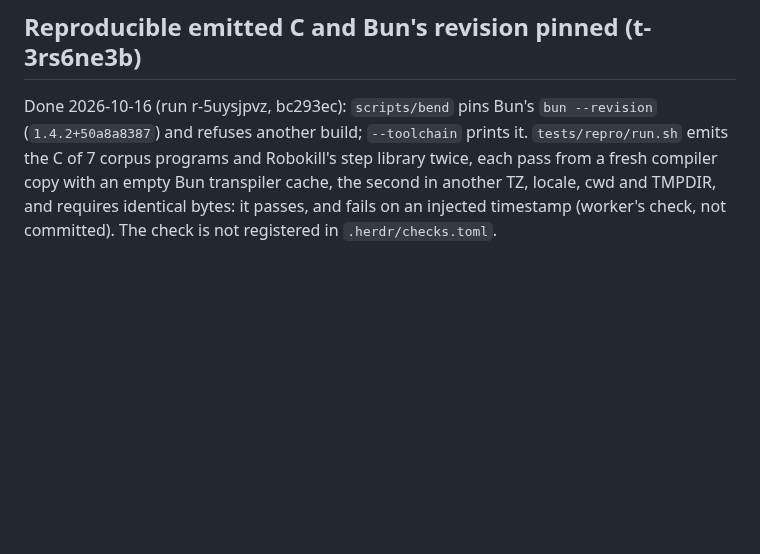
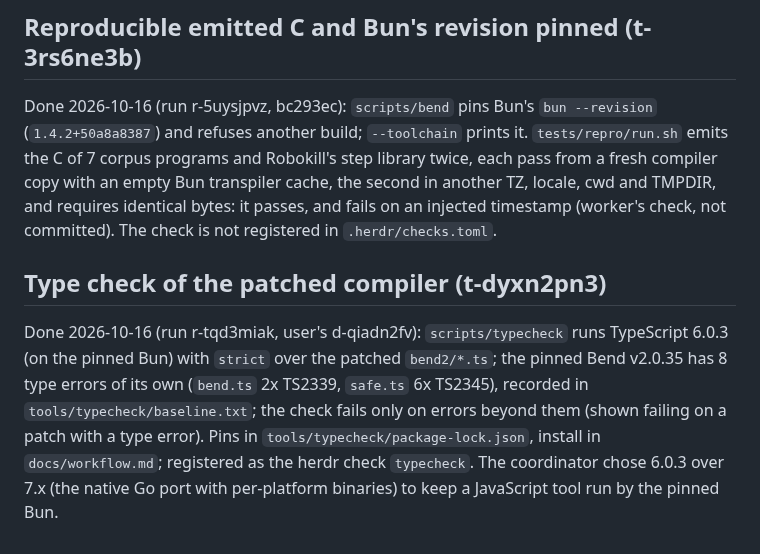
Before and after one commit to rofrol/bend-wasm, a Markdown page: DECISIONS.md, the part around the change. Drawn GitHub-style; blank space fills up the shorter version.

Commit message:
TODO: close the compiler type check
Co-Authored-By: Claude Opus 5.5 <noreply@anthropic.com>
Claude-Session: https://claude.ai/code/session_01H6ReQeaR9C1PUahQdcdrS3

```diff
--- a/DECISIONS.md
+++ b/DECISIONS.md
@@ -674,3 +674,16 @@ compiler copy with an empty Bun transpiler cache, the second in another
 TZ, locale, cwd and TMPDIR, and requires identical bytes: it passes, and
 fails on an injected timestamp (worker's check, not committed). The check
 is not registered in `.herdr/checks.toml`.
+
+## Type check of the patched compiler (t-dyxn2pn3)
+
+Done 2026-10-16 (run r-tqd3miak, user's d-qiadn2fv): `scripts/typecheck`
+runs TypeScript 6.0.3 (on the pinned Bun) with `strict` over the patched
+`bend2/*.ts`; the pinned Bend v2.0.35 has 8 type errors of its own
+(`bend.ts` 2x TS2339, `safe.ts` 6x TS2345), recorded in
+`tools/typecheck/baseline.txt`; the check fails only on errors beyond
+them (shown failing on a patch with a type error). Pins in
+`tools/typecheck/package-lock.json`, install in `docs/workflow.md`;
+registered as the herdr check `typecheck`. The coordinator chose 6.0.3
+over 7.x (the native Go port with per-platform binaries) to keep a
+JavaScript tool run by the pinned Bun.
```
Also changed, not shown: TODO.md (+0 -11 lines).
